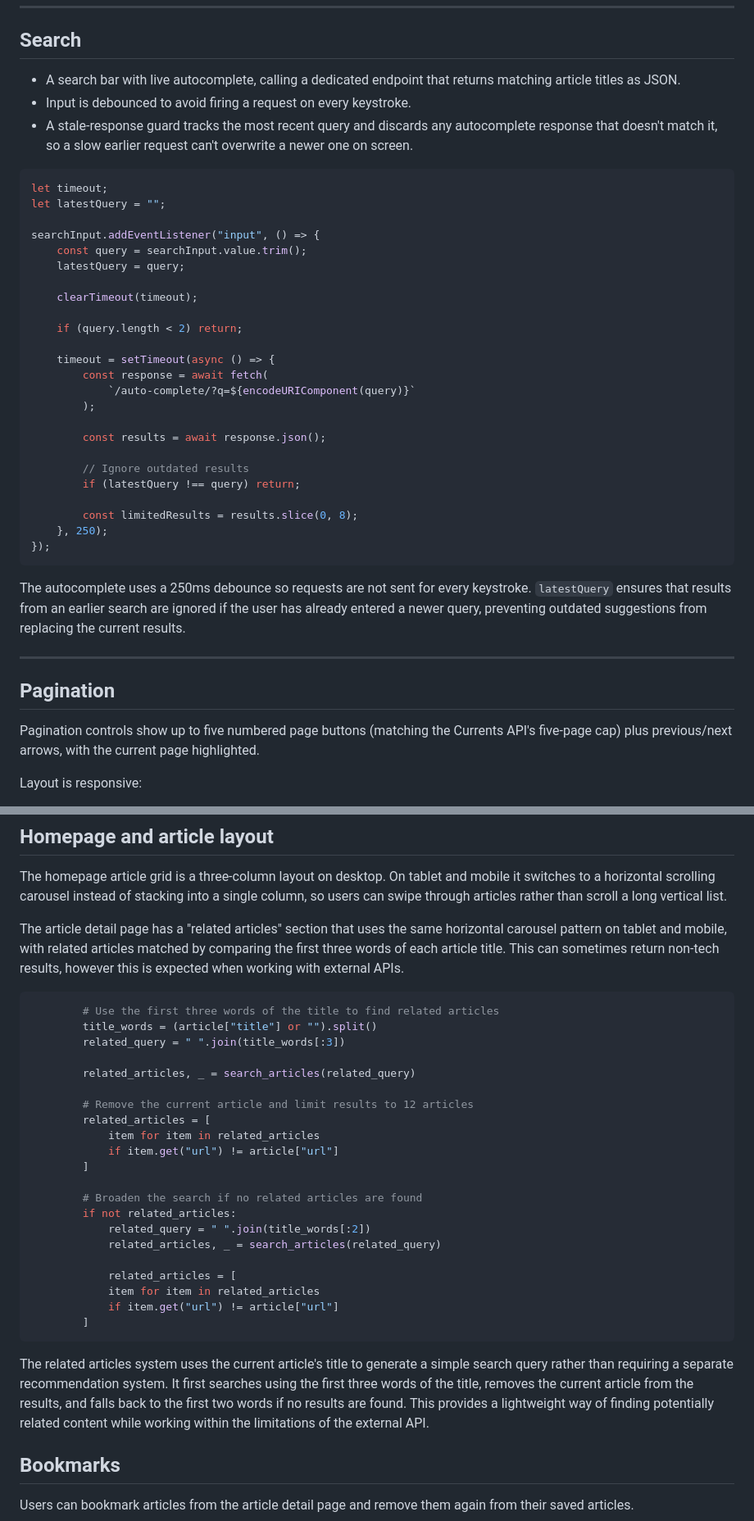
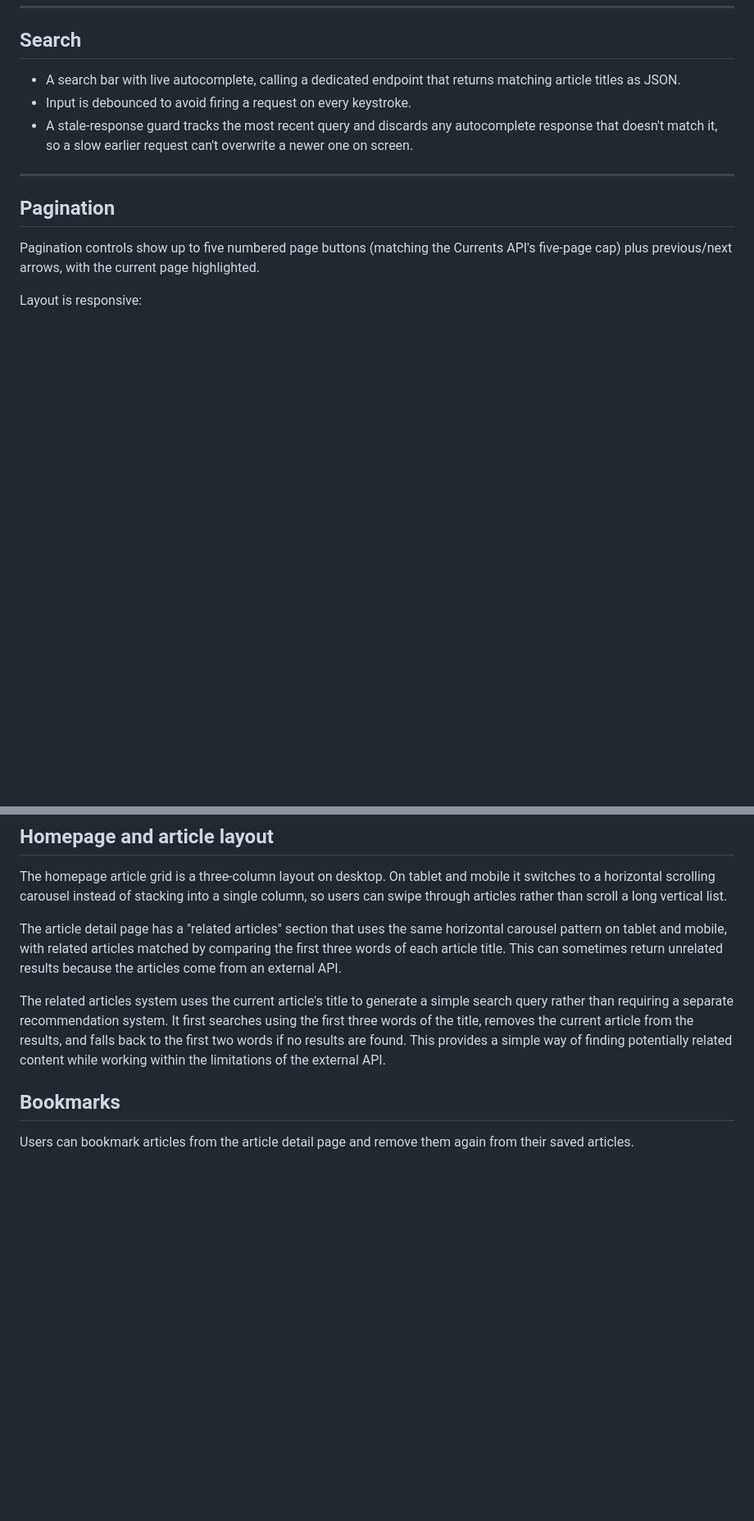
Before and after one commit to ColmN-Dev/NodeNexus, a Markdown page: docs/NodeNexus-Documentation.md, 2 parts joined by grey strips. Shown at 82% size. Drawn GitHub-style; blank space fills up the shorter version.

````diff
--- a/docs/NodeNexus-Documentation.md
+++ b/docs/NodeNexus-Documentation.md
@@ -348,35 +262,6 @@ Bootstrap handles the responsive grid and base components. Custom CSS on top of
 - A search bar with live autocomplete, calling a dedicated endpoint that returns matching article titles as JSON.
 - Input is debounced to avoid firing a request on every keystroke.
 - A stale-response guard tracks the most recent query and discards any autocomplete response that doesn't match it, so a slow earlier request can't overwrite a newer one on screen.
-
-```javascript
-let timeout;
-let latestQuery = "";
-
-searchInput.addEventListener("input", () => {
-    const query = searchInput.value.trim();
-    latestQuery = query;
-
-    clearTimeout(timeout);
-
-    if (query.length < 2) return;
-
-    timeout = setTimeout(async () => {
-        const response = await fetch(
-            `/auto-complete/?q=${encodeURIComponent(query)}`
-        );
-
-        const results = await response.json();
-
-        // Ignore outdated results
-        if (latestQuery !== query) return;
-
-        const limitedResults = results.slice(0, 8);
-    }, 250);
-});
-```
-
-The autocomplete uses a 250ms debounce so requests are not sent for every keystroke. `latestQuery` ensures that results from an earlier search are ignored if the user has already entered a newer query, preventing outdated suggestions from replacing the current results.
 
 ---
 
@@ -395,33 +280,9 @@ The same pagination component is used across the category pages and search resul
 
 The homepage article grid is a three-column layout on desktop. On tablet and mobile it switches to a horizontal scrolling carousel instead of stacking into a single column, so users can swipe through articles rather than scroll a long vertical list.
 
-The article detail page has a "related articles" section that uses the same horizontal carousel pattern on tablet and mobile, with related articles matched by comparing the first three words of each article title. This can sometimes return non-tech results, however this is expected when working with external APIs.
+The article detail page has a "related articles" section that uses the same horizontal carousel pattern on tablet and mobile, with related articles matched by comparing the first three words of each article title. This can sometimes return unrelated results because the articles come from an external API.
 
-```python
-        # Use the first three words of the title to find related articles
-        title_words = (article["title"] or "").split()
-        related_query = " ".join(title_words[:3])
-
-        related_articles, _ = search_articles(related_query)
-
-        # Remove the current article and limit results to 12 articles
-        related_articles = [
-            item for item in related_articles
-            if item.get("url") != article["url"]
-        ]
-
-        # Broaden the search if no related articles are found
-        if not related_articles:
-            related_query = " ".join(title_words[:2])
-            related_articles, _ = search_articles(related_query)
-
-            related_articles = [
-            item for item in related_articles
-            if item.get("url") != article["url"]
-        ]
-```
-
-The related articles system uses the current article's title to generate a simple search query rather than requiring a separate recommendation system. It first searches using the first three words of the title, removes the current article from the results, and falls back to the first two words if no results are found. This provides a lightweight way of finding potentially related content while working within the limitations of the external API.
+The related articles system uses the current article's title to generate a simple search query rather than requiring a separate recommendation system. It first searches using the first three words of the title, removes the current article from the results, and falls back to the first two words if no results are found. This provides a simple way of finding potentially related content while working within the limitations of the external API.
 
 ## Bookmarks
 
````
Also changed, not shown: other parts of docs/NodeNexus-Documentation.md (+30 -102 lines), README.md (+0 -1 lines).
